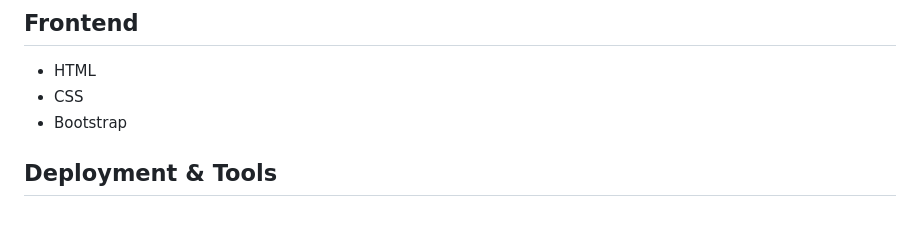
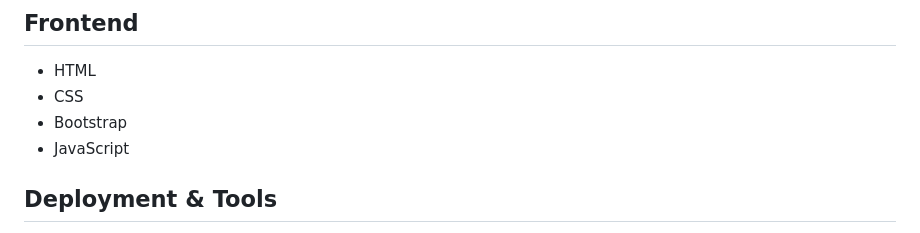
Before and after one commit to bhargav20-ui/smart-study-manager, a Markdown page: README.md, the part around the change. Drawn GitHub-style.

```diff
--- a/README.md
+++ b/README.md
@@ -62,6 +62,7 @@ Live Demo: https://smart-study-manager.onrender.com/
 - HTML
 - CSS
 - Bootstrap
+- JavaScript
 
 ## Deployment & Tools
 - Gunicorn
```
